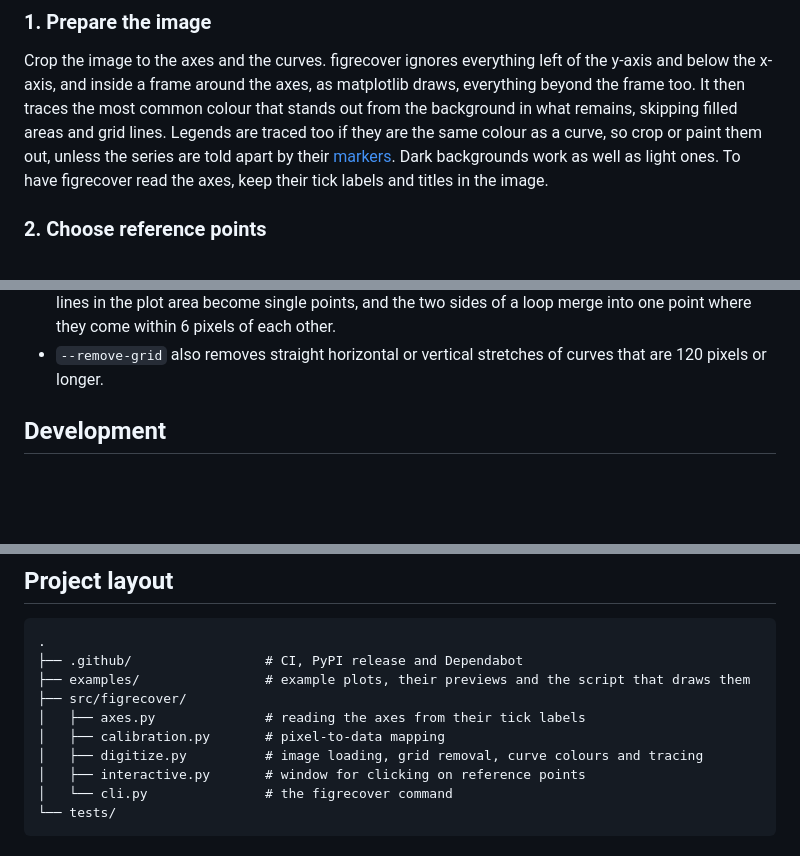
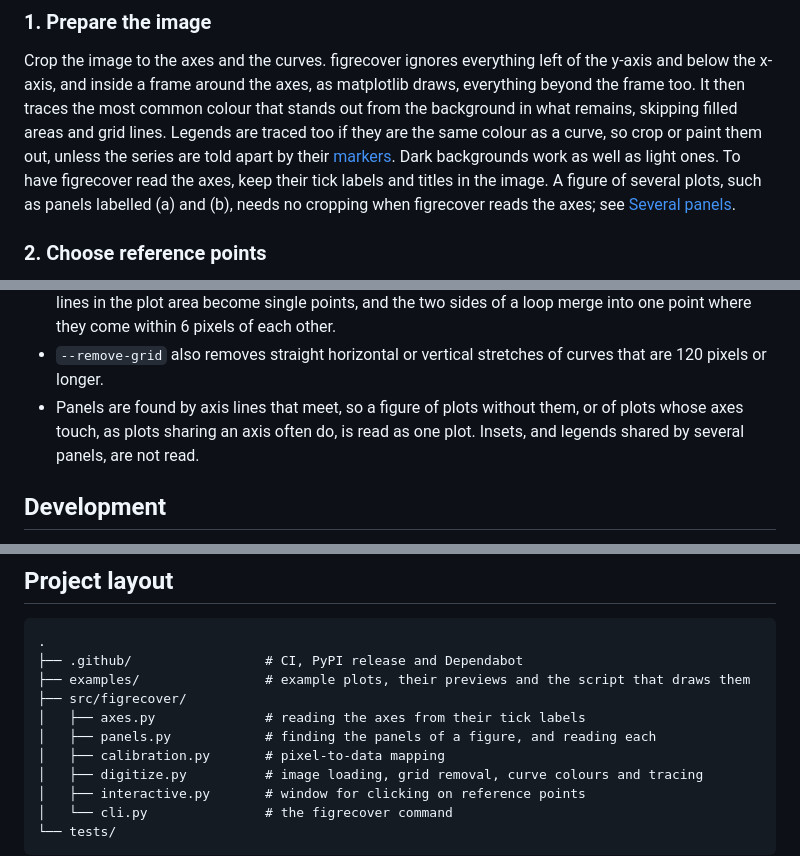
Before and after one commit to SMTG-Bham/figrecover, a Markdown page: README.md, 3 parts joined by grey strips. Rendered like a GitHub page; blank space fills up the shorter version.

```diff
--- a/README.md
+++ b/README.md
@@ -43,7 +43,9 @@ common colour that stands out from the background in what remains, skipping
 filled areas and grid lines. Legends are traced too if they are the same
 colour as a curve, so crop or paint them out, unless the series are told apart
 by their [markers](#markers). Dark backgrounds work as well as light ones. To have figrecover read the axes, keep their tick labels and
-titles in the image.
+titles in the image. A figure of several plots, such as panels labelled (a)
+and (b), needs no cropping when figrecover reads the axes; see
+[Several panels](#several-panels).
 
 ### 2. Choose reference points
 
@@ -526,6 +618,10 @@ they mark, about two pixels.
   pixels of each other.
 - `--remove-grid` also removes straight horizontal or vertical stretches of
   curves that are 120 pixels or longer.
+- Panels are found by axis lines that meet, so a figure of plots without
+  them, or of plots whose axes touch, as plots sharing an axis often do, is
+  read as one plot. Insets, and legends shared by several panels, are not
+  read.
 
 ## Development
 
@@ -586,6 +682,7 @@ protection.
 ├── examples/                # example plots, their previews and the script that draws them
 ├── src/figrecover/
 │   ├── axes.py              # reading the axes from their tick labels
+│   ├── panels.py            # finding the panels of a figure, and reading each
 │   ├── calibration.py       # pixel-to-data mapping
 │   ├── digitize.py          # image loading, grid removal, curve colours and tracing
 │   ├── interactive.py       # window for clicking on reference points
```
Also changed, not shown: other parts of README.md (+94 -4 lines), CHANGELOG.md (+11 -1 lines), examples/panels.preview.png (added).
